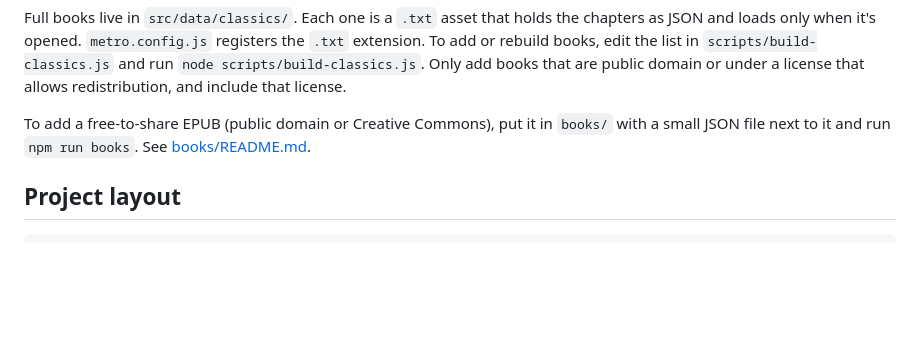
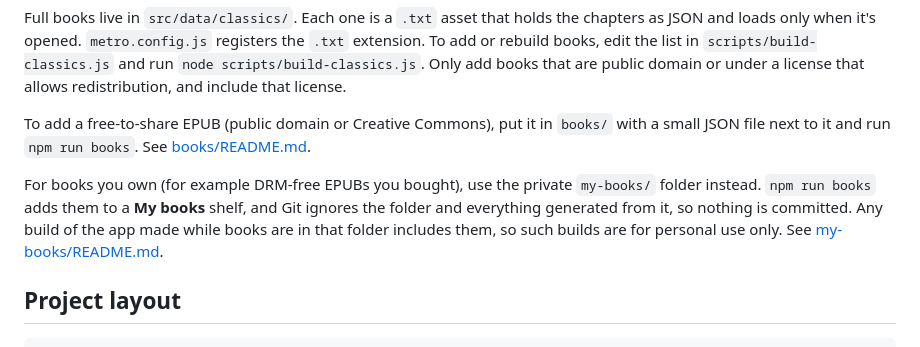
Before and after one commit to MehdiBerrekkal/deepstash-clone, a Markdown page: README.md, the part around the change. Drawn GitHub-style; blank space fills up the shorter version.

Commit message:
Explain the private my-books/ folder in the README
Co-Authored-By: Claude Opus 5.5 (1M context) <noreply@anthropic.com>

````diff
--- a/README.md
+++ b/README.md
@@ -45,6 +45,8 @@ Full books live in `src/data/classics/`. Each one is a `.txt` asset that holds t
 
 To add a free-to-share EPUB (public domain or Creative Commons), put it in `books/` with a small JSON file next to it and run `npm run books`. See [books/README.md](books/README.md).
 
+For books you own (for example DRM-free EPUBs you bought), use the private `my-books/` folder instead. `npm run books` adds them to a **My books** shelf, and Git ignores the folder and everything generated from it, so nothing is committed. Any build of the app made while books are in that folder includes them, so such builds are for personal use only. See [my-books/README.md](my-books/README.md).
+
 ## Project layout
 
 ```
````
